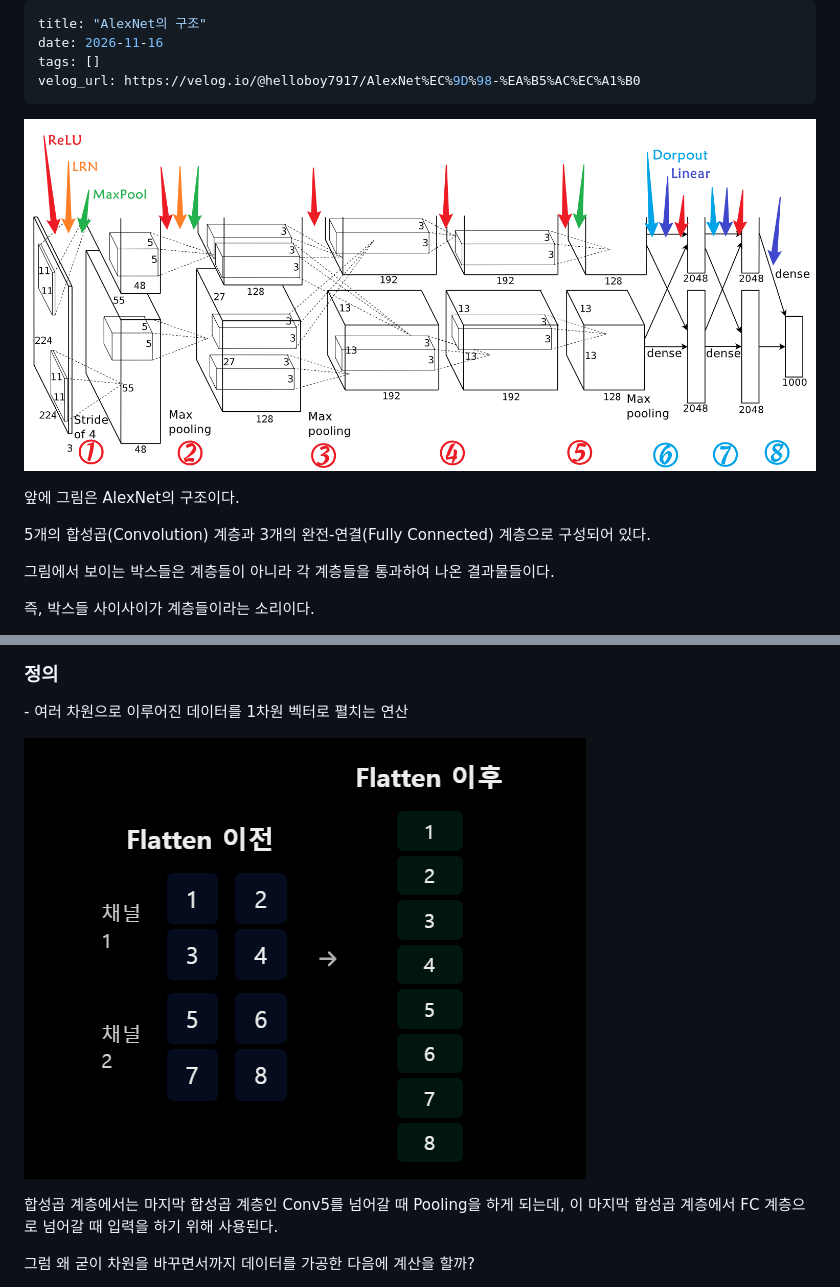
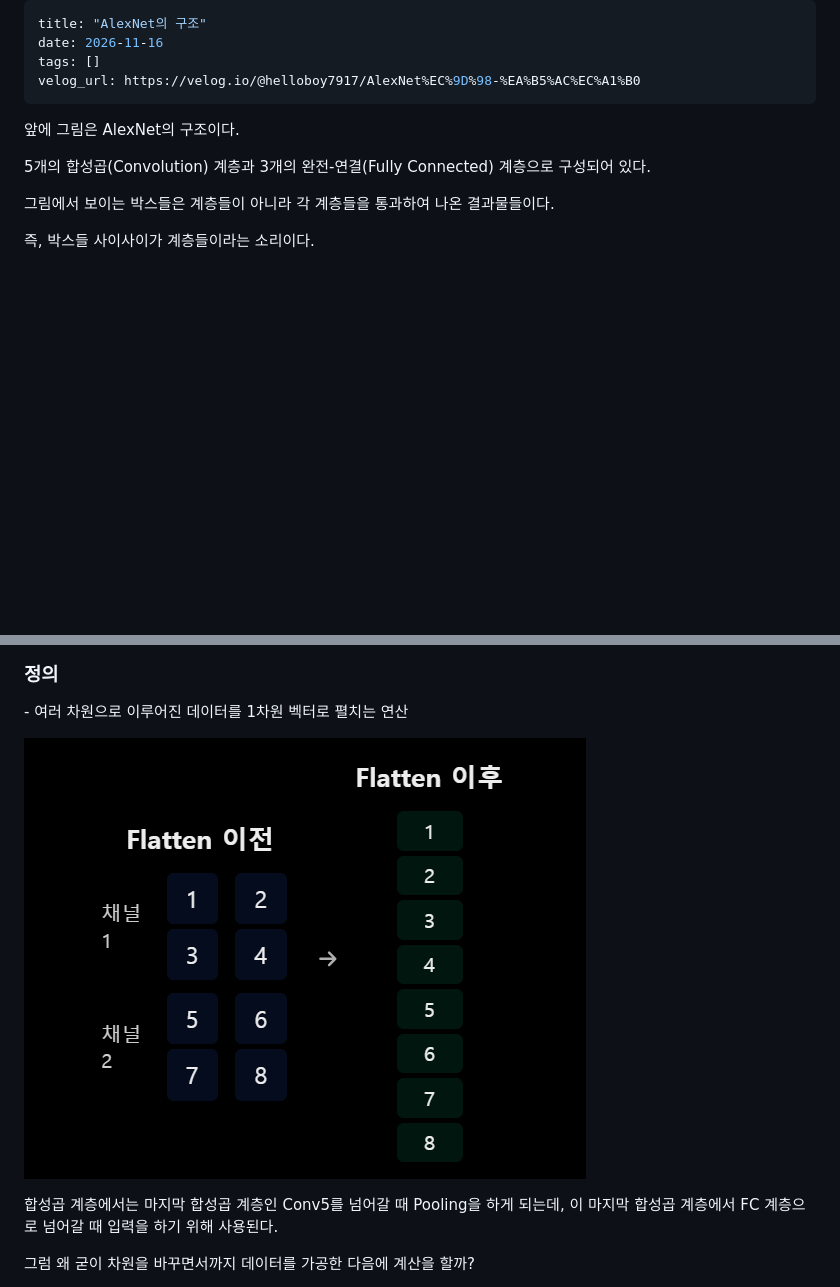
Before and after one commit to helloboy7917/my-blog, a Markdown page: posts/2026-11-16-AlexNet의-구조.md, 2 parts joined by grey strips. GitHub-like rendering; pictures changed too: posts/images/2026-11-16-AlexNet의-구조/1.png, posts/images/2026-11-16-AlexNet의-구조/2.png (deleted); blank space fills up the shorter version.

Commit message:
[velog] AlexNet의 구조 수정

```diff
--- a/posts/2026-11-16-AlexNet의-구조.md
+++ b/posts/2026-11-16-AlexNet의-구조.md
@@ -5,7 +5,7 @@ tags: []
 velog_url: https://velog.io/@helloboy7917/AlexNet%EC%9D%98-%EA%B5%AC%EC%A1%B0
 ---
 
-![](images/2026-11-16-AlexNet%EC%9D%98-%EA%B5%AC%EC%A1%B0/1.png)
+
 
 
 
@@ -55,7 +55,7 @@ Pooling은 아무래도 정보를 압축하는 과정이기 때문에 일부 정
 
 \- 여러 차원으로 이루어진 데이터를 1차원 벡터로 펼치는 연산
 
-![](images/2026-11-16-AlexNet%EC%9D%98-%EA%B5%AC%EC%A1%B0/2.png)
+![](images/2026-11-16-AlexNet%EC%9D%98-%EA%B5%AC%EC%A1%B0/1.png)
 
 
 합성곱 계층에서는 마지막 합성곱 계층인 Conv5를 넘어갈 때 Pooling을 하게 되는데, 이 마지막 합성곱 계층에서 FC 계층으로 넘어갈 때 입력을 하기 위해 사용된다.
```
